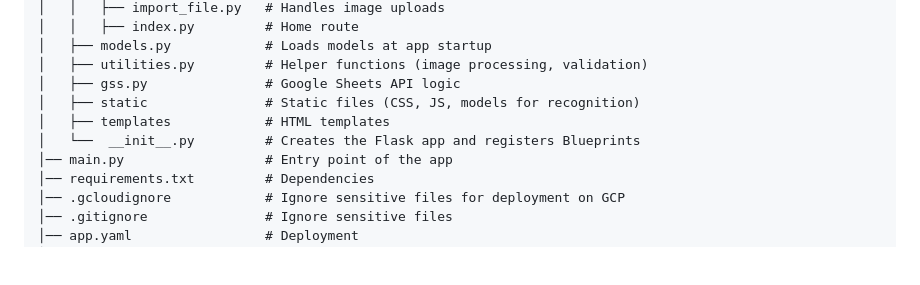
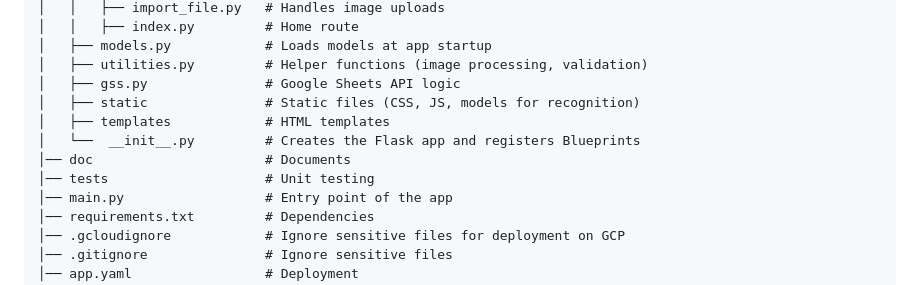
Before and after one commit to taka-rl/handwriting-digit-character-recognition, a Markdown page: README.md, the part around the change. Drawn GitHub-style; blank space fills up the shorter version.

```diff
--- a/README.md
+++ b/README.md
@@ -21,6 +21,8 @@ The frontend of prediction for importing images will be developed later.
     │   ├── static               # Static files (CSS, JS, models for recognition)
     │   ├── templates            # HTML templates
     │   └──  __init__.py         # Creates the Flask app and registers Blueprints
+    │── doc                      # Documents
+    │── tests                    # Unit testing
     │── main.py                  # Entry point of the app
     │── requirements.txt         # Dependencies
     │── .gcloudignore            # Ignore sensitive files for deployment on GCP
```
Also changed, not shown: doc/testing.md (added, +24 -0 lines).
